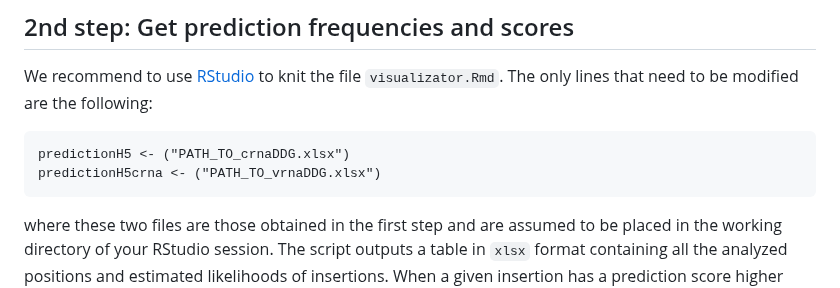
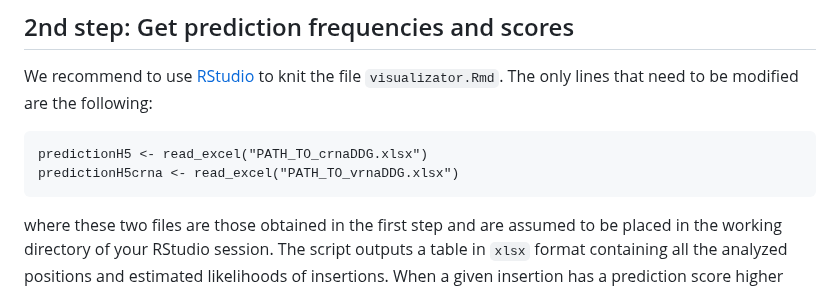
Before and after one commit to aldair31121997-wq/reviewing-data, a Markdown page: HPAIVpredict/README.md, the part around the change. Rendered like a GitHub page.

````diff
--- a/HPAIVpredict/README.md
+++ b/HPAIVpredict/README.md
@@ -76,8 +76,8 @@ The script creates two files (`crnaDDG.xlsx` and `vrnaDDG.xlsx`). The first file
 We recommend to use [RStudio](https://posit.co/products/open-source/rstudio) to knit the file `visualizator.Rmd`. The only lines that need to be modified are the following:
 
 ```
-predictionH5 <- ("PATH_TO_crnaDDG.xlsx")
-predictionH5crna <- ("PATH_TO_vrnaDDG.xlsx")
+predictionH5 <- read_excel("PATH_TO_crnaDDG.xlsx")
+predictionH5crna <- read_excel("PATH_TO_vrnaDDG.xlsx")
 ```
 
 where these two files are those obtained in the first step and are assumed to be placed in the working directory of your RStudio session. The script outputs a table in `xlsx` format containing all the analyzed positions and estimated likelihoods of insertions. When a given insertion has a prediction score higher than the detection threshold ($10^{-5}$), the prediction column contains its estimated $\log_{10}$-frequency unless the position is filtered by the `slippage accessibility` rule. In cases where the prediction score is lower than the detection threshold or is filtered by the `slippage accessibility` rule, the prediction column contains `BELOWthreshold`.
````
